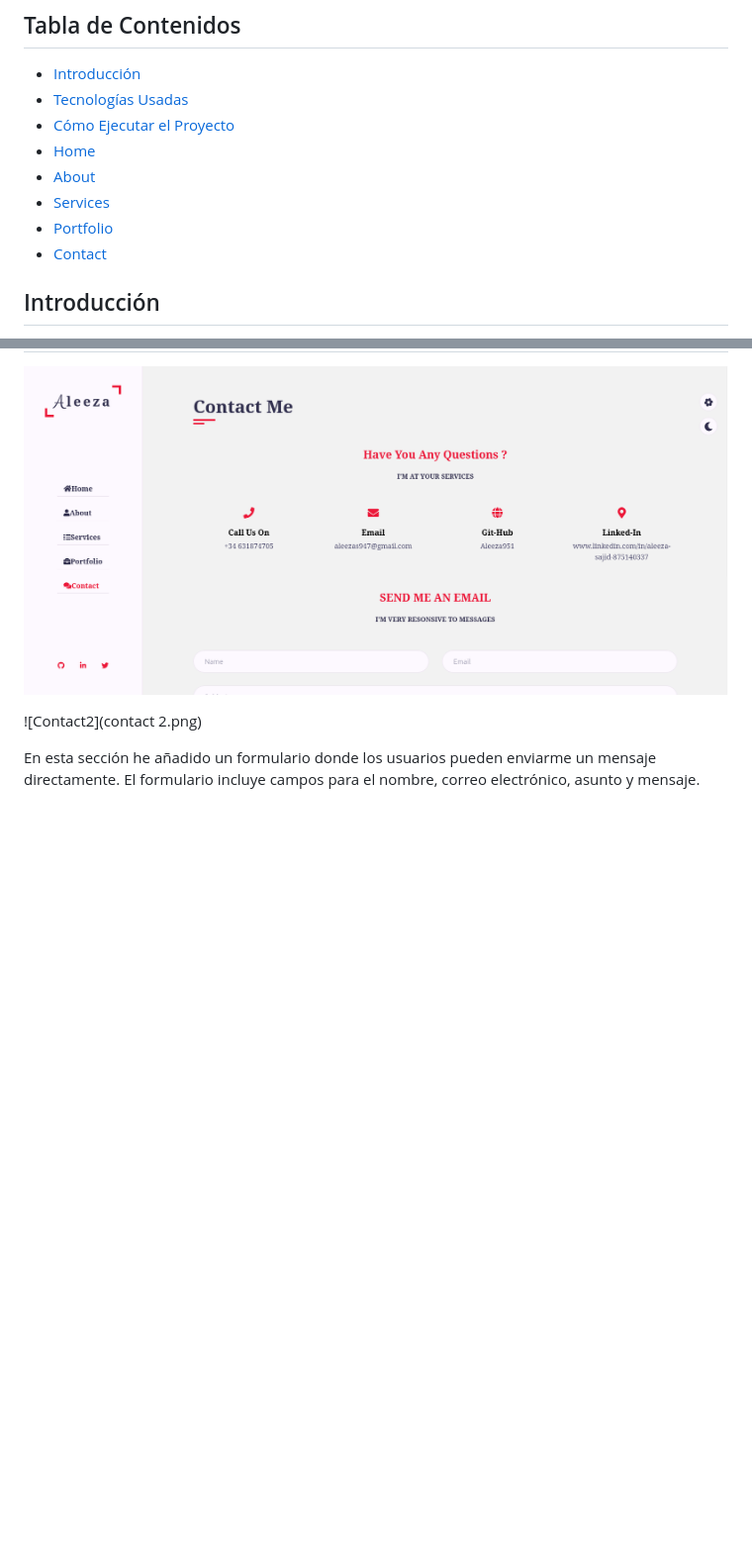
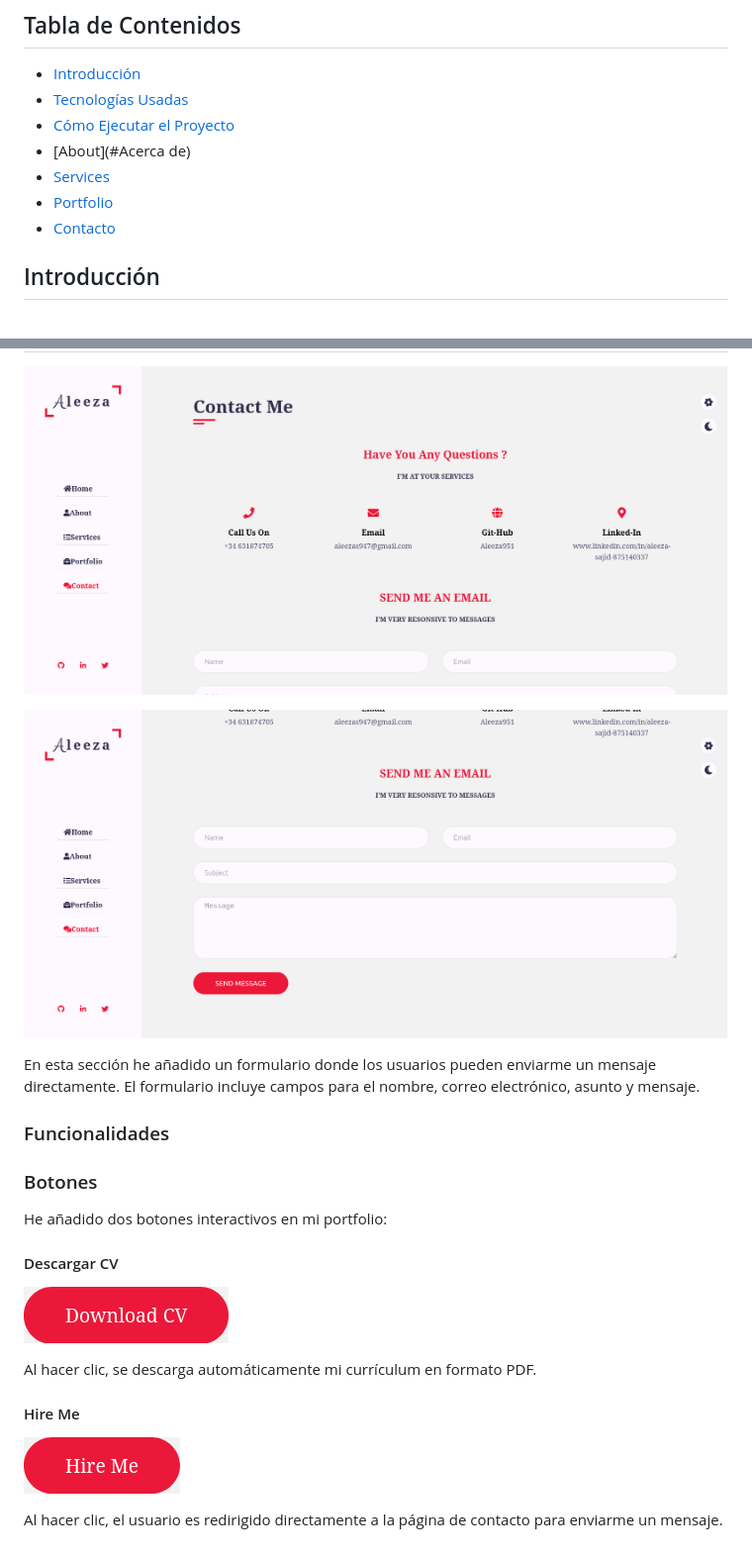
Before and after one commit to Aleeza951/MI-PORTFOLIO-ALEEZA, a Markdown page: README.md, 2 parts joined by grey strips. Shown: that part at 99% size. Drawn GitHub-style; pictures changed too: boton1.png (added), boton2.png (added); blank space fills up the shorter version.

Commit message:
cambiar

```diff
--- a/README.md
+++ b/README.md
@@ -9,11 +9,10 @@
 - [Introducción](#introducción)
 - [Tecnologías Usadas](#tecnologías-usadas)
 - [Cómo Ejecutar el Proyecto](#cómo-ejecutar-el-proyecto)
-- [Home](#index)
-- [About](#about)
-- [Services](#services)
+- [About](#Acerca de)
+- [Services](#servicios)
 - [Portfolio](#portfolio)
-- [Contact](#contact)
+- [Contacto](#contact0)
 
 
 ## Introducción
@@ -83,6 +82,24 @@ En esta sección he añadido algunos de mis proyectos que he creado durante mi f
 
 ![Contact](contact.png)
 
-![Contact2](contact 2.png)
+![Contact](contact2.png)
 
 En esta sección he añadido un formulario donde los usuarios pueden enviarme un mensaje directamente. El formulario incluye campos para el nombre, correo electrónico, asunto y mensaje.
+
+### Funcionalidades
+
+### Botones
+
+He añadido dos botones interactivos en mi portfolio:
+
+#### Descargar CV
+
+![Boton1](boton1.png)
+
+Al hacer clic, se descarga automáticamente mi currículum en formato PDF.
+
+#### Hire Me
+
+![Boton2](boton2.png)
+
+Al hacer clic, el usuario es redirigido directamente a la página de contacto para enviarme un mensaje.
```
Also changed, not shown: contact2.png (renamed from contact 2.png), hamburguesa.png (added).
